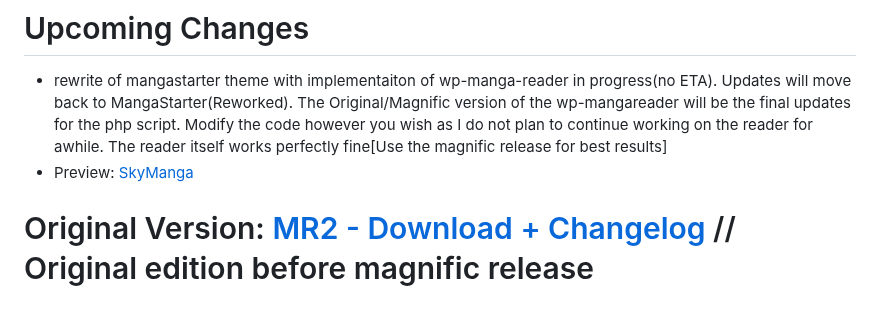
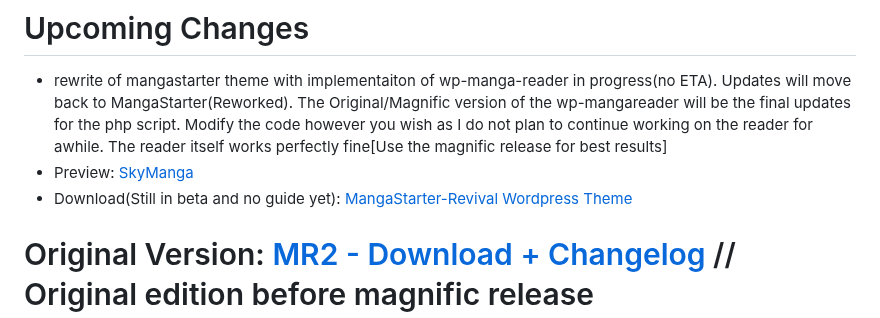
Before and after one commit to sykhangdha/wp-mangareader-plugin, a Markdown page: README.md, the part around the change. Drawn GitHub-style.

Commit message:
Last update of wp-mangareader-plugin
for users that want a basic theme please check out mangareader-wp

```diff
--- a/README.md
+++ b/README.md
@@ -3,6 +3,7 @@
 # Upcoming Changes
 - rewrite of mangastarter theme with implementaiton of wp-manga-reader in progress(no ETA). Updates will move back to MangaStarter(Reworked). The Original/Magnific version of the wp-mangareader will be the final updates for the php script. Modify the code however you wish as I do not plan to continue working on the reader for awhile. The reader itself works perfectly fine[Use the magnific release for best results]
 - Preview: [SkyManga](http://skymanga.42web.io/)
+- Download(Still in beta and no guide yet): [MangaStarter-Revival Wordpress Theme](https://github.com/sykhangdha/mangareader-wp/releases/tag/Revival1)
 
 
 # Original Version: [MR2 - Download + Changelog](http://github.com/sykhangdha/wp-mangareader-plugin/releases/tag/Maintenance/ "MR4 - Download + Changelog") // Original edition before magnific release
```
